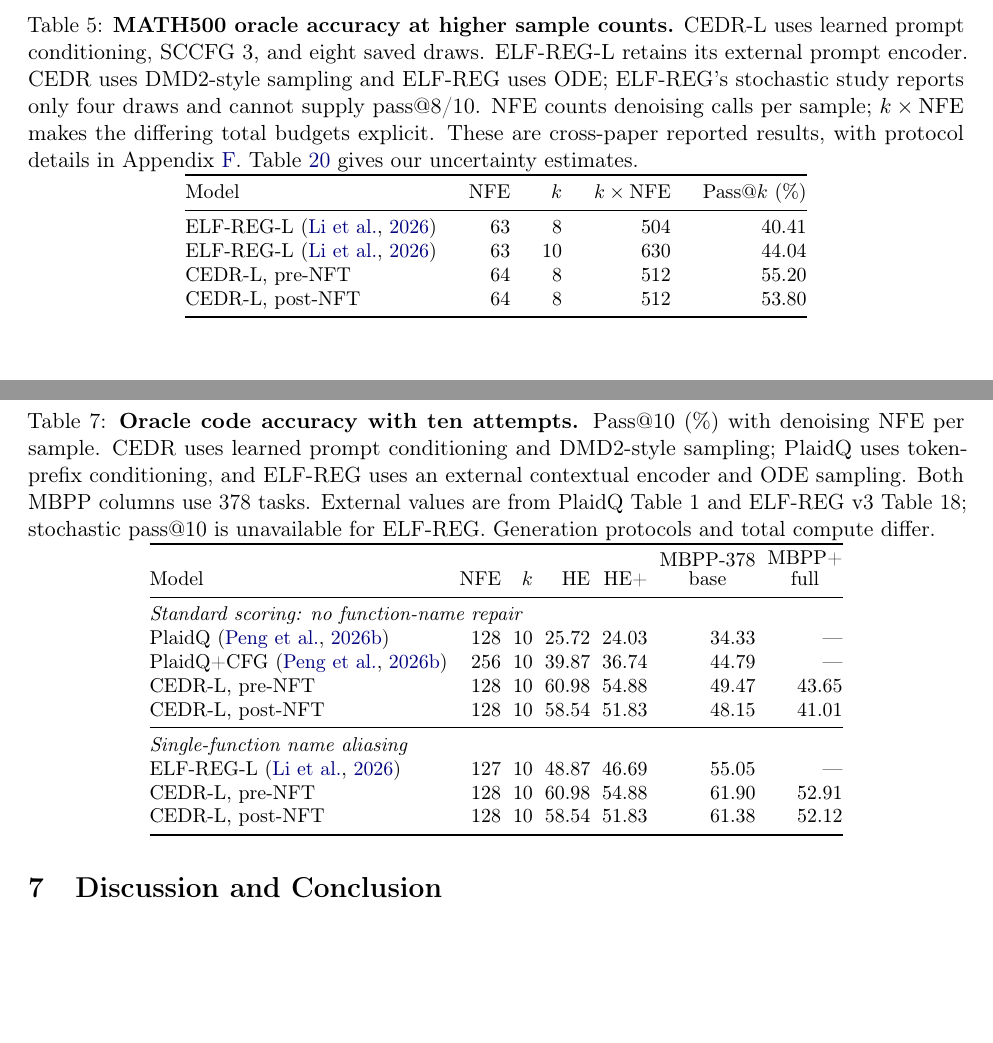
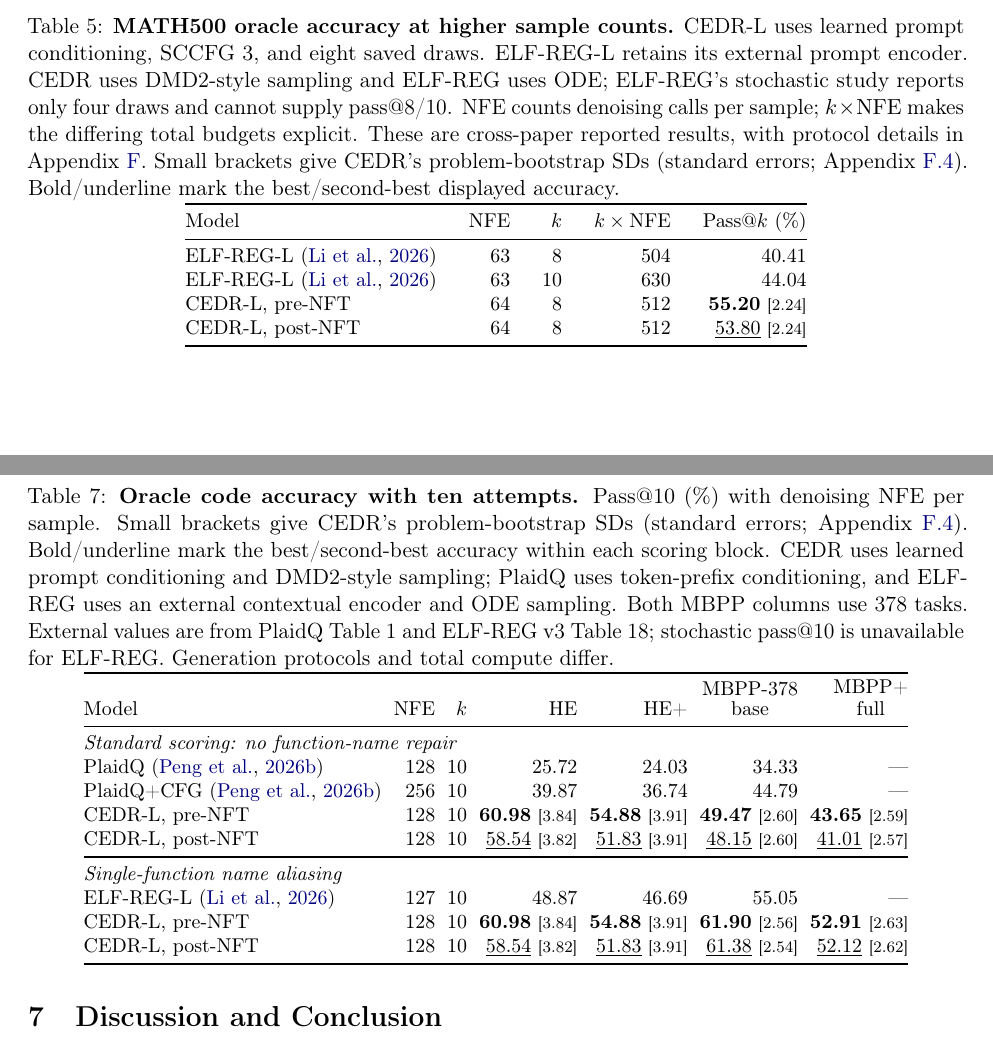
Before and after one commit to chengxiang/diffusion_language_paper, a LaTeX paper (main_arxiv.tex): two parts of pages 14 and 16 of 66, joined at a grey line, cut so that both start at the same text, the shorter picture padded with empty space. Compiled offline with pdfLaTeX.

Commit message:
Add rankings and bootstrap uncertainty to higher-pass tables

```diff
--- a/main_arxiv.tex
+++ b/main_arxiv.tex
@@ -524,7 +524,7 @@ With eight DMD2-style samples at 64 denoising calls each, both supervised and po
 \begin{table}[!htbp]
 \centering\small
 \setlength{\tabcolsep}{8pt}
-\caption{\textbf{MATH500 oracle accuracy at higher sample counts.} CEDR-L uses learned prompt conditioning, SCCFG 3, and eight saved draws. ELF-REG-L retains its external prompt encoder. CEDR uses DMD2-style sampling and ELF-REG uses ODE; ELF-REG's stochastic study reports only four draws and cannot supply pass@8/10. NFE counts denoising calls per sample; $k\times\mathrm{NFE}$ makes the differing total budgets explicit. These are cross-paper reported results, with protocol details in Appendix~\ref{app:experimentdetails}. Table~\ref{tab:budgetvaluesmathl} gives our uncertainty estimates.}
+\caption{\textbf{MATH500 oracle accuracy at higher sample counts.} CEDR-L uses learned prompt conditioning, SCCFG 3, and eight saved draws. ELF-REG-L retains its external prompt encoder. CEDR uses DMD2-style sampling and ELF-REG uses ODE; ELF-REG's stochastic study reports only four draws and cannot supply pass@8/10. NFE counts denoising calls per sample; $k\times\mathrm{NFE}$ makes the differing total budgets explicit. These are cross-paper reported results, with protocol details in Appendix~\ref{app:experimentdetails}. Small brackets give CEDR's problem-bootstrap SDs (standard errors; Appendix~\ref{app:uncertainty}). Bold/underline mark the best/second-best displayed accuracy.}
 \label{tab:mathhigherpass}
 \begin{tabular}{@{}lrrrr@{}}
 \toprule
@@ -532,8 +532,8 @@ Model & NFE & $k$ & $k\times\mathrm{NFE}$ & Pass@$k$ (\%)\\
 \midrule
 ELF-REG-L \citep{scalingdlm} & 63 & 8 & 504 & 40.41\\
 ELF-REG-L \citep{scalingdlm} & 63 & 10 & 630 & 44.04\\
-CEDR-L, pre-NFT & 64 & 8 & 512 & 55.20\\
-CEDR-L, post-NFT & 64 & 8 & 512 & 53.80\\
+CEDR-L, pre-NFT & 64 & 8 & 512 & \textbf{55.20} {\scriptsize [2.24]}\\
+CEDR-L, post-NFT & 64 & 8 & 512 & \underline{53.80} {\scriptsize [2.24]}\\
 \bottomrule
 \end{tabular}
 \end{table}
@@ -576,7 +576,7 @@ Both supervised and post-NFT CEDR-L exceed PlaidQ+CFG's standard pass@10 and ELF
 \begin{table}[htbp]
 \centering\small
 \setlength{\tabcolsep}{3pt}
-\caption{\textbf{Oracle code accuracy with ten attempts.} Pass@10 (\%) with denoising NFE per sample. CEDR uses learned prompt conditioning and DMD2-style sampling; PlaidQ uses token-prefix conditioning, and ELF-REG uses an external contextual encoder and ODE sampling. Both MBPP columns use 378 tasks. External values are from PlaidQ Table 1 and ELF-REG v3 Table 18; stochastic pass@10 is unavailable for ELF-REG. Generation protocols and total compute differ.}
+\caption{\textbf{Oracle code accuracy with ten attempts.} Pass@10 (\%) with denoising NFE per sample. Small brackets give CEDR's problem-bootstrap SDs (standard errors; Appendix~\ref{app:uncertainty}). Bold/underline mark the best/second-best accuracy within each scoring block. CEDR uses learned prompt conditioning and DMD2-style sampling; PlaidQ uses token-prefix conditioning, and ELF-REG uses an external contextual encoder and ODE sampling. Both MBPP columns use 378 tasks. External values are from PlaidQ Table 1 and ELF-REG v3 Table 18; stochastic pass@10 is unavailable for ELF-REG. Generation protocols and total compute differ.}
 \label{tab:codinghigherpass}
 \begin{tabular}{@{}lrrrrrr@{}}
 \toprule
@@ -585,13 +585,13 @@ Model & NFE & $k$ & HE & HE+ & \shortstack{MBPP-378\\base} & \shortstack{MBPP+\\
 \multicolumn{7}{@{}l}{\textit{Standard scoring: no function-name repair}}\\
 PlaidQ \citep{plaidq} & 128 & 10 & 25.72 & 24.03 & 34.33 & ---\\
 PlaidQ+CFG \citep{plaidq} & 256 & 10 & 39.87 & 36.74 & 44.79 & ---\\
-CEDR-L, pre-NFT & 128 & 10 & 60.98 & 54.88 & 49.47 & 43.65\\
-CEDR-L, post-NFT & 128 & 10 & 58.54 & 51.83 & 48.15 & 41.01\\
+CEDR-L, pre-NFT & 128 & 10 & \textbf{60.98} {\scriptsize [3.84]} & \textbf{54.88} {\scriptsize [3.91]} & \textbf{49.47} {\scriptsize [2.60]} & \textbf{43.65} {\scriptsize [2.59]}\\
+CEDR-L, post-NFT & 128 & 10 & \underline{58.54} {\scriptsize [3.82]} & \underline{51.83} {\scriptsize [3.91]} & \underline{48.15} {\scriptsize [2.60]} & \underline{41.01} {\scriptsize [2.57]}\\
 \midrule
 \multicolumn{7}{@{}l}{\textit{Single-function name aliasing}}\\
 ELF-REG-L \citep{scalingdlm} & 127 & 10 & 48.87 & 46.69 & 55.05 & ---\\
-CEDR-L, pre-NFT & 128 & 10 & 60.98 & 54.88 & 61.90 & 52.91\\
-CEDR-L, post-NFT & 128 & 10 & 58.54 & 51.83 & 61.38 & 52.12\\
+CEDR-L, pre-NFT & 128 & 10 & \textbf{60.98} {\scriptsize [3.84]} & \textbf{54.88} {\scriptsize [3.91]} & \textbf{61.90} {\scriptsize [2.56]} & \textbf{52.91} {\scriptsize [2.63]}\\
+CEDR-L, post-NFT & 128 & 10 & \underline{58.54} {\scriptsize [3.82]} & \underline{51.83} {\scriptsize [3.91]} & \underline{61.38} {\scriptsize [2.54]} & \underline{52.12} {\scriptsize [2.62]}\\
 \bottomrule
 \end{tabular}
 \end{table}
```
Also changed, not shown: main_arxiv.tex (2 more changed lines).
